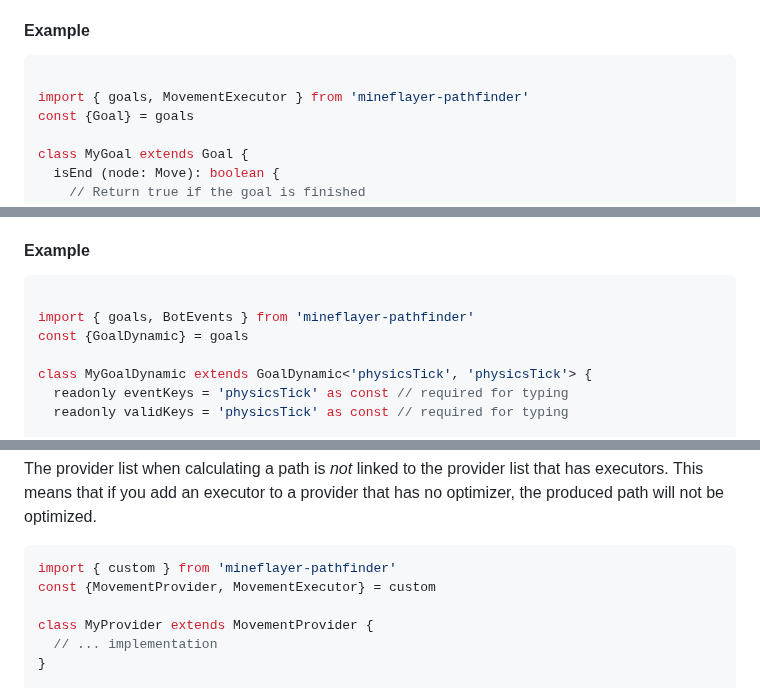
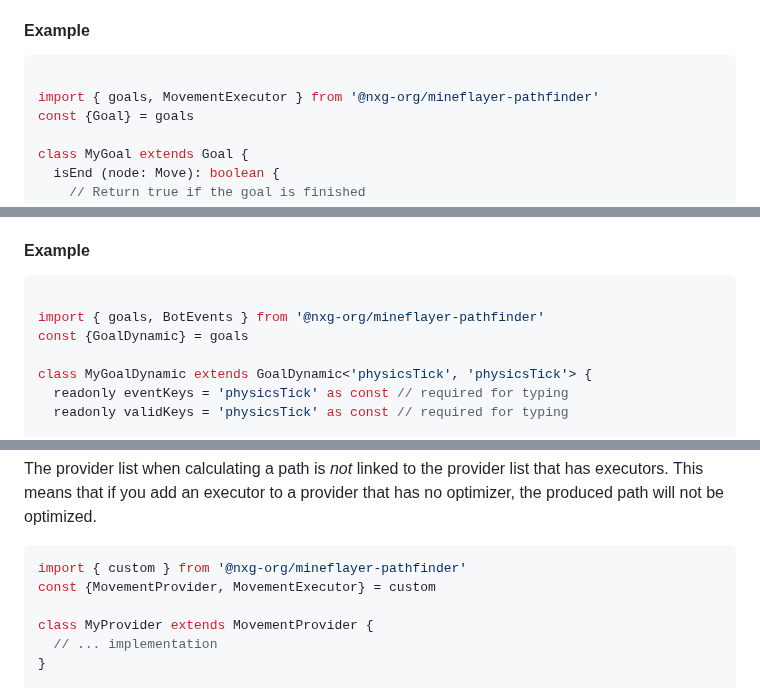
Before and after one commit to Minecraft-Pathfinding/minecraft-pathfinding, a Markdown page: docs/AdvancedUsage.md, 3 parts joined by grey strips. Rendered like a GitHub page.

````diff
--- a/docs/AdvancedUsage.md
+++ b/docs/AdvancedUsage.md
@@ -32,7 +32,7 @@ To create a subclass of `goals.Goal`, you need to implement the `isEnd` and `heu
 
 ```ts
 
-import { goals, MovementExecutor } from 'mineflayer-pathfinder'
+import { goals, MovementExecutor } from '@nxg-org/mineflayer-pathfinder'
 const {Goal} = goals
 
 class MyGoal extends Goal {
@@ -59,7 +59,7 @@ To create a subclass of `goals.GoalDynamic`, you need to implement all of the re
 
 ```ts
 
-import { goals, BotEvents } from 'mineflayer-pathfinder'
+import { goals, BotEvents } from '@nxg-org/mineflayer-pathfinder'
 const {GoalDynamic} = goals
 
 class MyGoalDynamic extends GoalDynamic<'physicsTick', 'physicsTick'> {
@@ -177,7 +177,7 @@ The movement Executor can be either its static instance or a new instance of the
 The provider list when calculating a path is *not* linked to the provider list that has executors. This means that if you add an executor to a provider that has no optimizer, the produced path will not be optimized.
 
 ```ts
-import { custom } from 'mineflayer-pathfinder'
+import { custom } from '@nxg-org/mineflayer-pathfinder'
 const {MovementProvider, MovementExecutor} = custom
 
 class MyProvider extends MovementProvider {
````
Also changed, not shown: other parts of docs/AdvancedUsage.md (+4 -4 lines).
